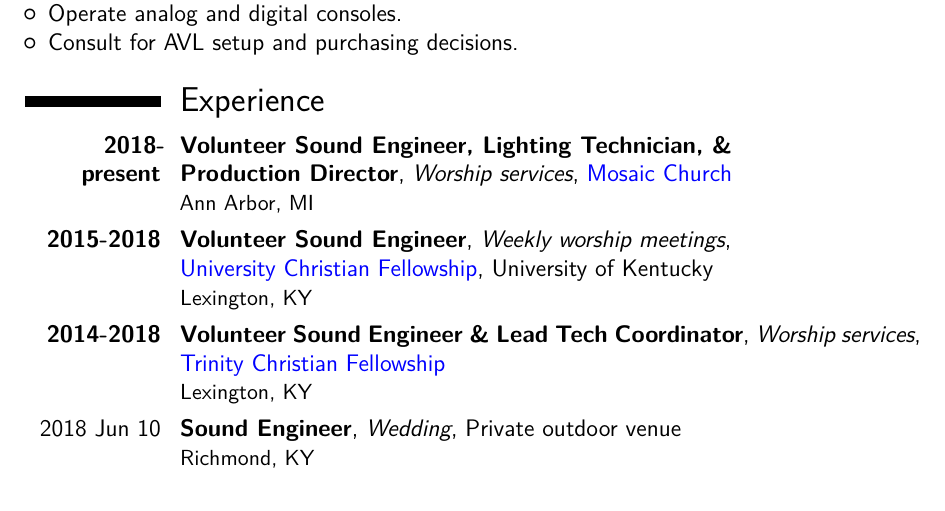
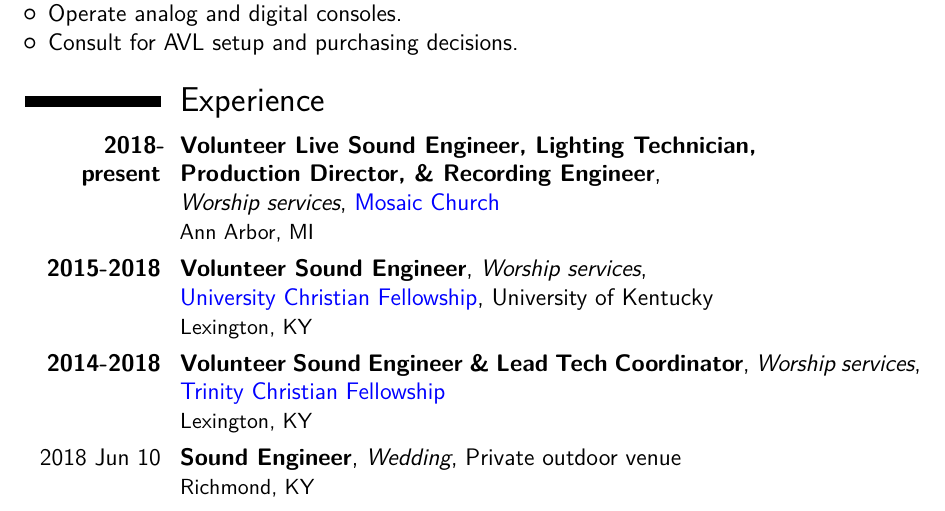
Before and after one commit to kelly-sovacool/latex-cv, a LaTeX CV (sound.tex): part of page 1 of 3, cut so that both start at the same text. The pictures show the PDF file docs/sound.pdf that the author committed with the source.

Commit message:
Add newlne

```diff
--- a/sound.tex
+++ b/sound.tex
@@ -83,8 +83,8 @@
 
 %---------------------------------------------------------------------------------------------------
 % 2018
-\cventry{\textbf{2018-present}}{Volunteer Live Sound Engineer, Lighting Technician, \newline Production Director, \& Recording Engineer}{Worship services}{\href{https://www.mosaica2.org/}{Mosaic Church}}{}{Ann Arbor, MI}
-\cventry{\textbf{2015-2018}}{Volunteer Sound Engineer}{Weekly worship meetings}{\href{http://www.ucf.cfchurches.com/}{\newline University Christian Fellowship}}{University of Kentucky}{Lexington, KY}
+\cventry{\textbf{2018-present}}{Volunteer Live Sound Engineer, Lighting Technician, \newline Production Director, \& Recording Engineer}{\newline Worship services}{\href{https://www.mosaica2.org/}{Mosaic Church}}{}{Ann Arbor, MI}
+\cventry{\textbf{2015-2018}}{Volunteer Sound Engineer}{Worship services}{\href{http://www.ucf.cfchurches.com/}{\newline University Christian Fellowship}}{University of Kentucky}{Lexington, KY}
 \cventry{\textbf{2014-2018}}{Volunteer Sound Engineer \& Lead Tech Coordinator}{Worship services}{\href{http://tcfky.com/}{Trinity Christian Fellowship}}{}{Lexington, KY}
 % Luke and Jacqueline Henderson wedding
 \cventry{2018 Jun 10}{Sound Engineer}{Wedding}{Private outdoor venue}{}{Richmond, KY}
```
Also changed, not shown: docs/sound.pdf.
